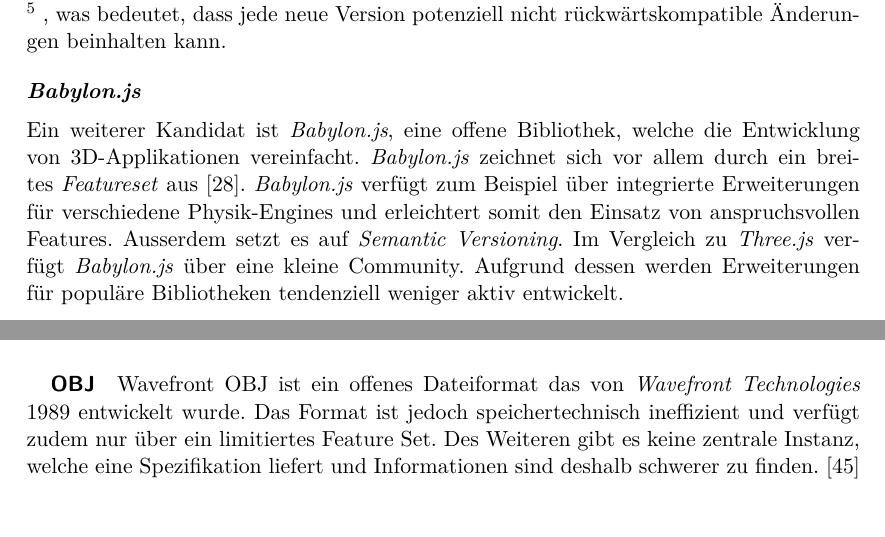
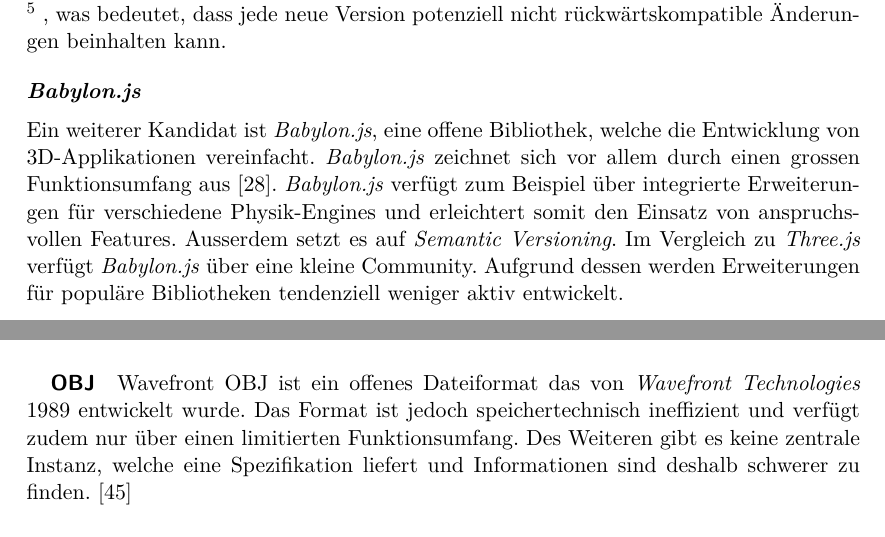
Before and after one commit to kreativwebdesign/lode, a LaTeX document (documentation/report/doc.tex, which reads documentation/report/parts/einleitung.tex, documentation/report/parts/theoretische_grundlagen.tex): two parts of pages 11 and 16 of 87, joined at a grey line, cut so that both start at the same text. Compiled offline with pdfLaTeX; a missing bibliography style is replaced by a similar one.

Commit message:
Consistent germanization

```diff
--- a/documentation/report/parts/einleitung.tex
+++ b/documentation/report/parts/einleitung.tex
@@ -65,7 +65,7 @@
 Die Hauptvorteile liegen in der weiten Verbreitung, dem grossen Fokus auf Performanz und einem soliden Set an Basisfeatures. Elemente wie eine Physik-Engine fehlen jedoch und müssen vom Entwickler integriert werden. Zudem setzt \e{Three.js} nicht auf \fGls{Semantic Versioning}{Konvention für Veröffentlichung von Software Paketen, siehe: semver.org \cite{semanticVersioning}}, was bedeutet, dass jede neue Version potenziell nicht rückwärtskompatible Änderungen beinhalten kann.
 
 \paragraph{Babylon.js}
-Ein weiterer Kandidat ist \e{Babylon.js}, eine offene Bibliothek, welche die Entwicklung von 3D-Applikationen vereinfacht. \e{Babylon.js} zeichnet sich vor allem durch ein breites \e{Featureset} aus \cite{babylonjsNpmPackage}. \e{Babylon.js} verfügt zum Beispiel über integrierte Erweiterungen für verschiedene Physik-Engines und erleichtert somit den Einsatz von anspruchsvollen Features. Ausserdem setzt es auf \e{Semantic Versioning}.
+Ein weiterer Kandidat ist \e{Babylon.js}, eine offene Bibliothek, welche die Entwicklung von 3D-Applikationen vereinfacht. \e{Babylon.js} zeichnet sich vor allem durch einen grossen Funktionsumfang aus \cite{babylonjsNpmPackage}. \e{Babylon.js} verfügt zum Beispiel über integrierte Erweiterungen für verschiedene Physik-Engines und erleichtert somit den Einsatz von anspruchsvollen Features. Ausserdem setzt es auf \e{Semantic Versioning}.
 Im Vergleich zu \e{Three.js} verfügt \e{Babylon.js} über eine kleine Community. Aufgrund dessen werden Erweiterungen für populäre Bibliotheken tendenziell weniger aktiv entwickelt.
 
 \paragraph{PlayCanvas}
--- a/documentation/report/parts/theoretische_grundlagen.tex
+++ b/documentation/report/parts/theoretische_grundlagen.tex
@@ -94,7 +94,7 @@
 Um ein 3D-Modell in einer Anwendung zu verwenden, muss ein entsprechendes Format verwendet werden. Hierfür steht eine Vielzahl von Optionen zur Auswahl. Aufgrund der Menge wird hier jedoch nur oberflächlich auf die bekanntesten Formate eingegangen.
 
 \subparagraph{OBJ}
-Wavefront OBJ ist ein offenes Dateiformat das von \e{Wavefront Technologies} 1989 entwickelt wurde. Das Format ist jedoch speichertechnisch ineffizient und verfügt zudem nur über ein limitiertes Feature Set. Des Weiteren gibt es keine zentrale Instanz, welche eine Spezifikation liefert und Informationen sind deshalb schwerer zu finden. \cite{objSpec}
+Wavefront OBJ ist ein offenes Dateiformat das von \e{Wavefront Technologies} 1989 entwickelt wurde. Das Format ist jedoch speichertechnisch ineffizient und verfügt zudem nur über einen limitierten Funktionsumfang. Des Weiteren gibt es keine zentrale Instanz, welche eine Spezifikation liefert und Informationen sind deshalb schwerer zu finden. \cite{objSpec}
 
 \subparagraph{FBX}
 FBX ist ein proprietäres Format, welches von Autodesk verwaltet wird. Das Verwenden von FBX Daten ist jedoch offiziell nur mit einer \e{C++ FBX \gls{SDK}} möglich, welche für das Web nicht geeignet ist. Aufgrund der proprietären Natur gibt es keine Bestrebungen das Format offener zu gestalten.
```
